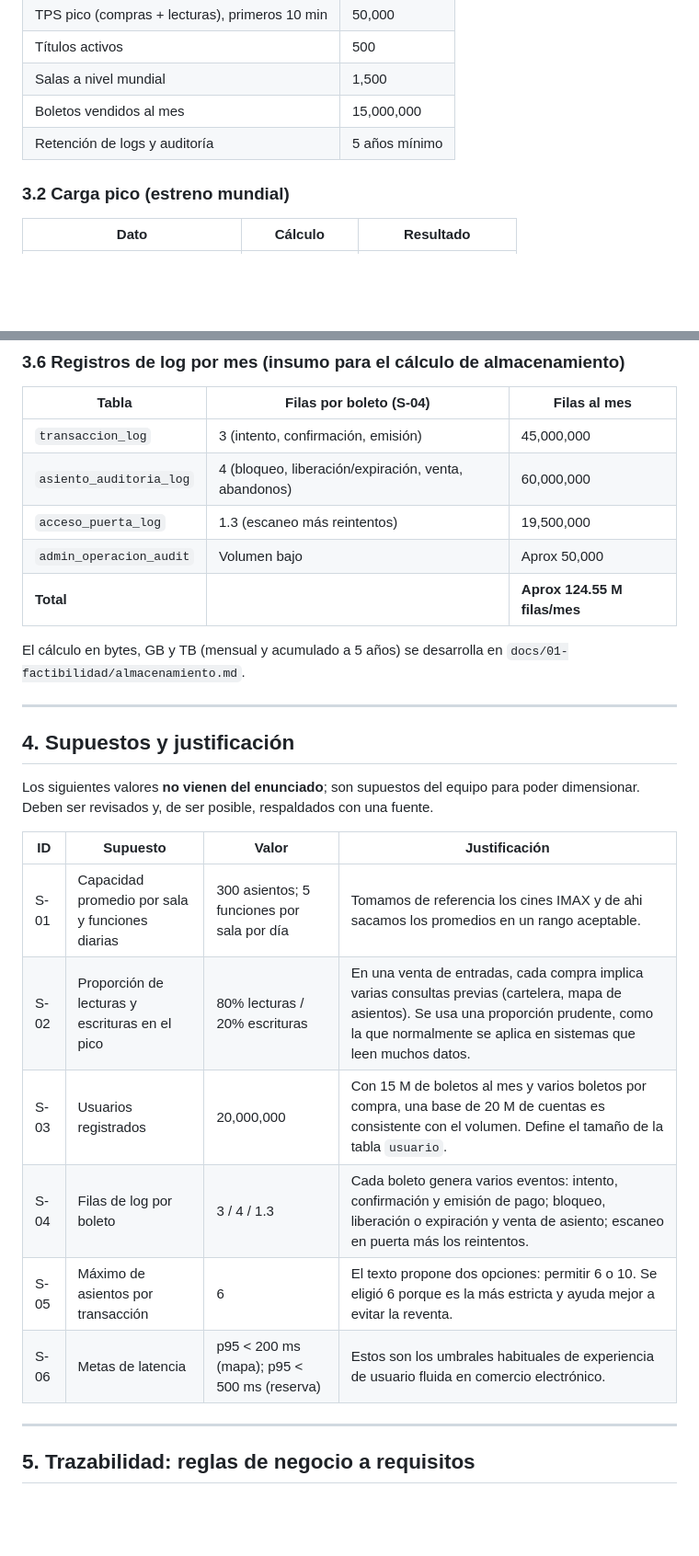
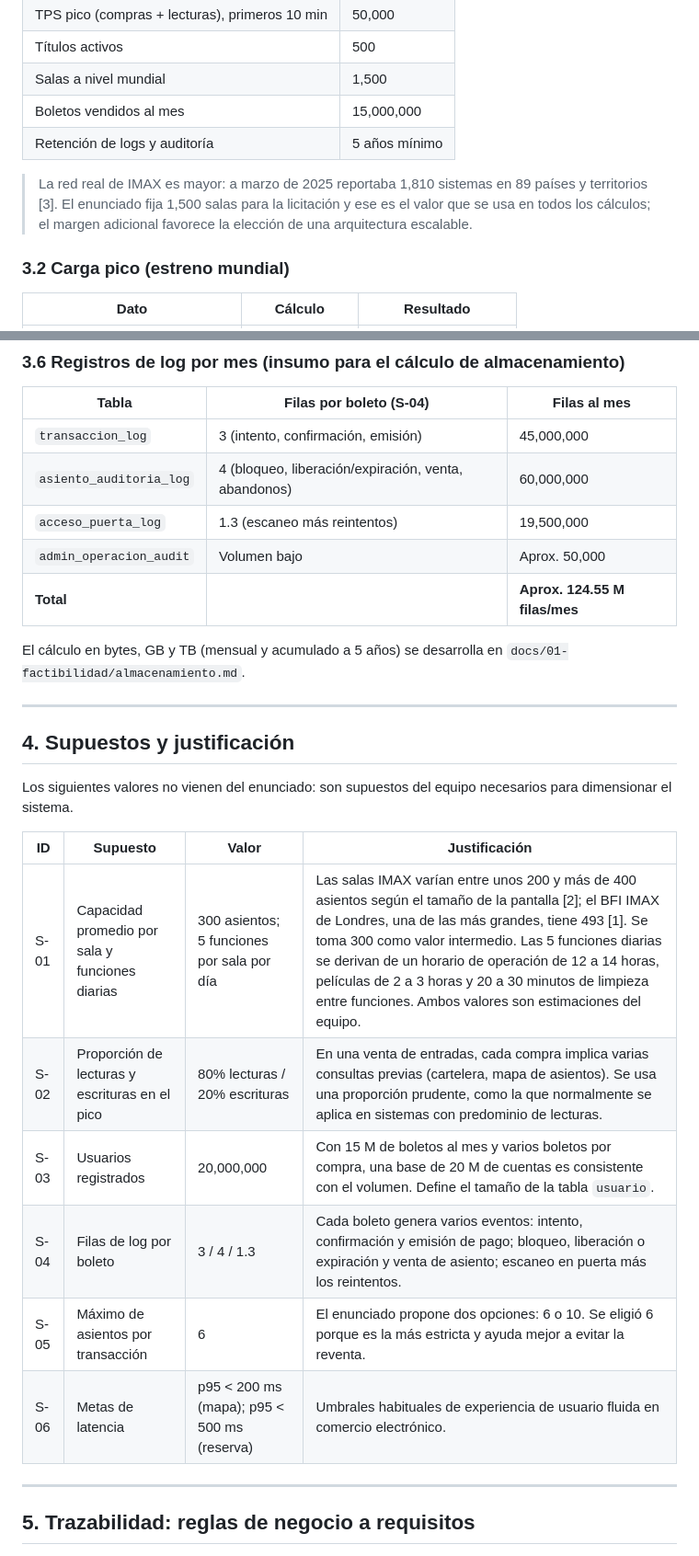
Before and after one commit to Euu16/imax-licitacion-bd, a Markdown page: docs/02-requisitos/requisitos.md, 2 parts joined by grey strips. Shown at 92% size. Drawn GitHub-style; blank space fills up the shorter version.

```diff
--- a/docs/02-requisitos/requisitos.md
+++ b/docs/02-requisitos/requisitos.md
@@ -60,6 +59,8 @@
 | Boletos vendidos al mes | 15,000,000 |
 | Retención de logs y auditoría | 5 años mínimo |
 
+> La red real de IMAX es mayor: a marzo de 2025 reportaba 1,810 sistemas en 89 países y territorios [3]. El enunciado fija 1,500 salas para la licitación y ese es el valor que se usa en todos los cálculos; el margen adicional favorece la elección de una arquitectura escalable.
+
 ### 3.2 Carga pico (estreno mundial)
 
 | Dato | Cálculo | Resultado |
@@ -107,8 +107,8 @@ Esta relación justifica el **autoescalado en la nube**: pagar todo el año por
 | `transaccion_log` | 3 (intento, confirmación, emisión) | 45,000,000 |
 | `asiento_auditoria_log` | 4 (bloqueo, liberación/expiración, venta, abandonos) | 60,000,000 |
 | `acceso_puerta_log` | 1.3 (escaneo más reintentos) | 19,500,000 |
-| `admin_operacion_audit` | Volumen bajo | Aprox 50,000 |
-| **Total** | | **Aprox 124.55 M filas/mes** |
+| `admin_operacion_audit` | Volumen bajo | Aprox. 50,000 |
+| **Total** | | **Aprox. 124.55 M filas/mes** |
 
 El cálculo en bytes, GB y TB (mensual y acumulado a 5 años) se desarrolla en `docs/01-factibilidad/almacenamiento.md`.
 
@@ -116,16 +116,16 @@ El cálculo en bytes, GB y TB (mensual y acumulado a 5 años) se desarrolla en `
 
 ## 4. Supuestos y justificación
 
-Los siguientes valores **no vienen del enunciado**; son supuestos del equipo para poder dimensionar. Deben ser revisados y, de ser posible, respaldados con una fuente.
+Los siguientes valores no vienen del enunciado: son supuestos del equipo necesarios para dimensionar el sistema.
 
 | ID | Supuesto | Valor | Justificación |
 |---|---|---|---|
-| S-01 | Capacidad promedio por sala y funciones diarias | 300 asientos; 5 funciones por sala por día | Tomamos de referencia los cines IMAX y de ahi sacamos los promedios en un rango aceptable. |
-| S-02 | Proporción de lecturas y escrituras en el pico | 80% lecturas / 20% escrituras | En una venta de entradas, cada compra implica varias consultas previas (cartelera, mapa de asientos). Se usa una proporción prudente, como la que normalmente se aplica en sistemas que leen muchos datos. |
+| S-01 | Capacidad promedio por sala y funciones diarias | 300 asientos; 5 funciones por sala por día | Las salas IMAX varían entre unos 200 y más de 400 asientos según el tamaño de la pantalla [2]; el BFI IMAX de Londres, una de las más grandes, tiene 493 [1]. Se toma 300 como valor intermedio. Las 5 funciones diarias se derivan de un horario de operación de 12 a 14 horas, películas de 2 a 3 horas y 20 a 30 minutos de limpieza entre funciones. Ambos valores son estimaciones del equipo. |
+| S-02 | Proporción de lecturas y escrituras en el pico | 80% lecturas / 20% escrituras | En una venta de entradas, cada compra implica varias consultas previas (cartelera, mapa de asientos). Se usa una proporción prudente, como la que normalmente se aplica en sistemas con predominio de lecturas. |
 | S-03 | Usuarios registrados | 20,000,000 | Con 15 M de boletos al mes y varios boletos por compra, una base de 20 M de cuentas es consistente con el volumen. Define el tamaño de la tabla `usuario`. |
 | S-04 | Filas de log por boleto | 3 / 4 / 1.3 | Cada boleto genera varios eventos: intento, confirmación y emisión de pago; bloqueo, liberación o expiración y venta de asiento; escaneo en puerta más los reintentos. |
-| S-05 | Máximo de asientos por transacción | 6 | El texto propone dos opciones: permitir 6 o 10. Se eligió 6 porque es la más estricta y ayuda mejor a evitar la reventa. |
-| S-06 | Metas de latencia | p95 < 200 ms (mapa); p95 < 500 ms (reserva) | Estos son los umbrales habituales de experiencia de usuario fluida en comercio electrónico. |
+| S-05 | Máximo de asientos por transacción | 6 | El enunciado propone dos opciones: 6 o 10. Se eligió 6 porque es la más estricta y ayuda mejor a evitar la reventa. |
+| S-06 | Metas de latencia | p95 < 200 ms (mapa); p95 < 500 ms (reserva) | Umbrales habituales de experiencia de usuario fluida en comercio electrónico. |
 
 ---
 
```
Also changed, not shown: other parts of docs/02-requisitos/requisitos.md (+29 -19 lines).
